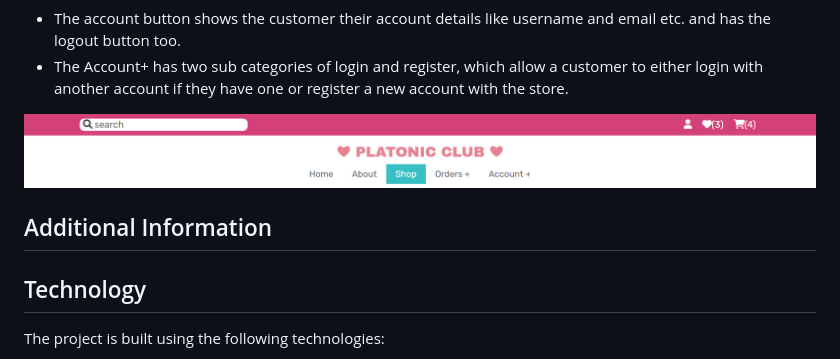
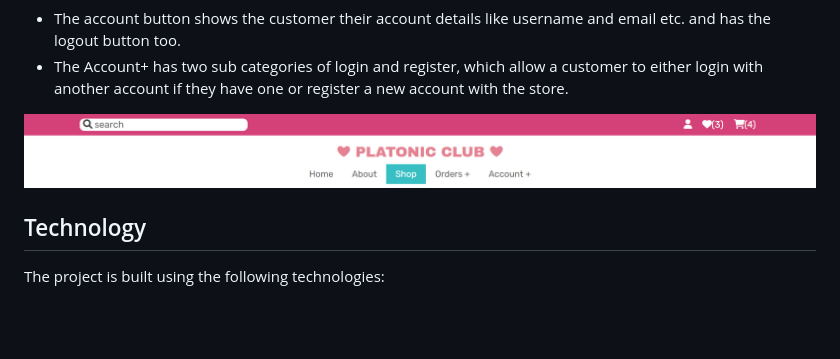
Before and after one commit to AW-2021/PlatonicClub-website, a Markdown page: README.md, the part around one of its changes. Drawn GitHub-style; blank space fills up the shorter version.

Commit message:
Completed README.md

```diff
--- a/README.md
+++ b/README.md
@@ -114,9 +116,6 @@
   - The Account+ has two sub categories of login and register, which allow a customer to either login with another account if they have one or register a new account with the store.
 
 ![header](screenshot_images/header.png)
-
-## Additional Information
-
 
 ## Technology
 
```
Also changed, not shown: other parts of README.md (+13 -11 lines).
